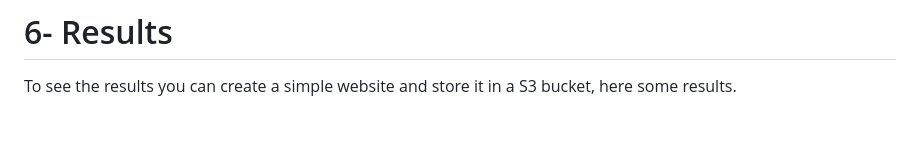
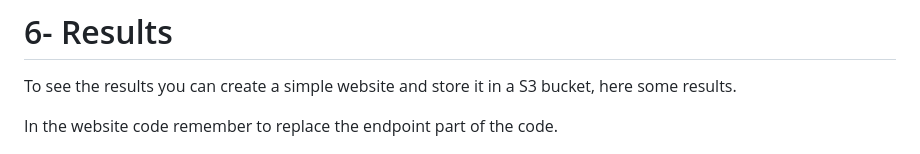
Before and after one commit to cristianhoger/bedrock-llm-rag, a Markdown page: README.md, the part around the change. GitHub-like rendering; blank space fills up the shorter version.

```diff
--- a/README.md
+++ b/README.md
@@ -72,6 +72,8 @@ a- In order to make things easier just create an endpoint that will receive the
 
 To see the results you can create a simple website and store it in a S3 bucket, here some results.
 
+In the website code remember to replace the endpoint part of the code.
+
 ![Result 1](images/Result1.png)
 
 ![Result 2](images/Result2.png)
```
